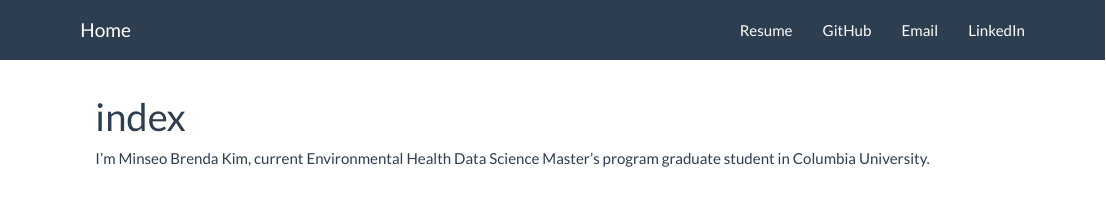
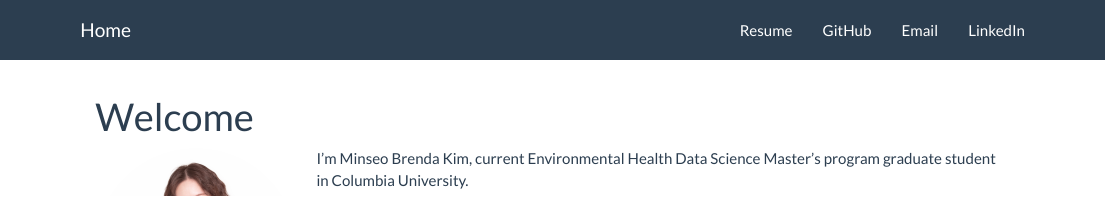
Before and after one commit to MS-KIM-CU/MS-KIM-CU.github.io, an R Markdown document (index.Rmd): the page in a window 1100 px wide, from its top. Rendered offline with R 4.5, knitr and Pandoc, with nearby package versions.

Commit message:
Fixed image tag for landing page

```diff
--- a/index.Rmd
+++ b/index.Rmd
@@ -1,7 +1,7 @@
 ---
-title: "index"
+title: "Welcome"
 output: html_document
 ---
-<image-card alt="My Photo" src="assets/logopic.jpg" ></image-card>
+<img src="assets/logopic.jpg" alt="My Photo" style="width: 200px; height: auto; border-radius: 50%; float: left; margin-right: 20px;">
 
 I'm Minseo Brenda Kim, current Environmental Health Data Science Master's program graduate student in Columbia University.
```
